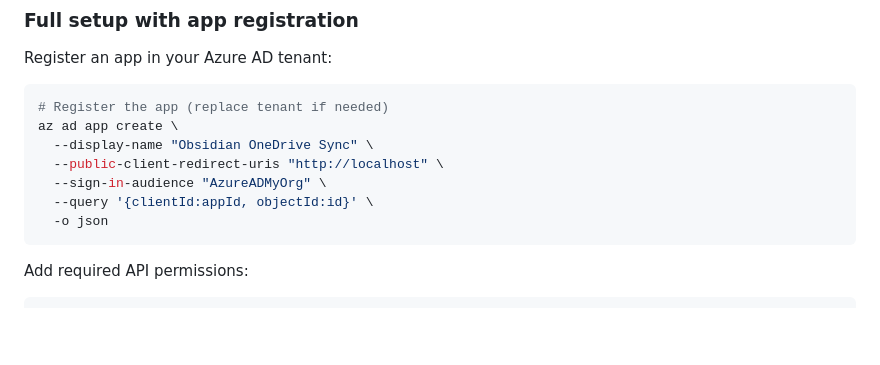
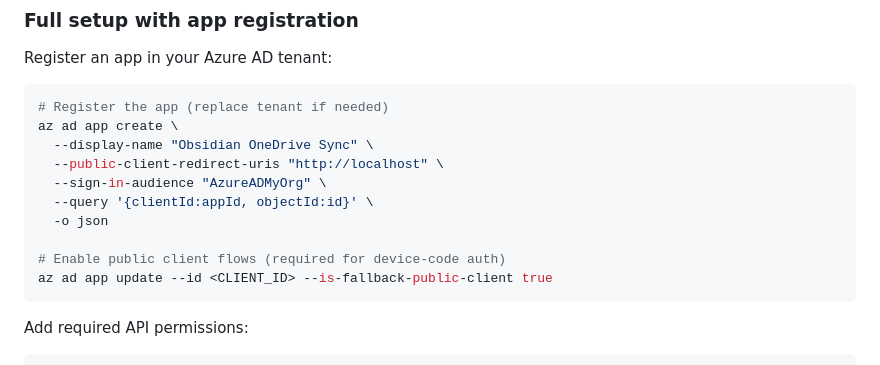
Before and after one commit to beauraines-aimconsulting/obsidian-one-drive-sync, a Markdown page: README.md, the part around the change. Rendered like a GitHub page; blank space fills up the shorter version.

Commit message:
docs: add public client flows step to README
Device-code auth requires --is-fallback-public-client true on the app registration.

Co-authored-by: Copilot <223556219+Copilot@users.noreply.github.com>

````diff
--- a/README.md
+++ b/README.md
@@ -244,6 +244,9 @@ az ad app create \
   --sign-in-audience "AzureADMyOrg" \
   --query '{clientId:appId, objectId:id}' \
   -o json
+
+# Enable public client flows (required for device-code auth)
+az ad app update --id <CLIENT_ID> --is-fallback-public-client true
 ```
 
 Add required API permissions:
````
